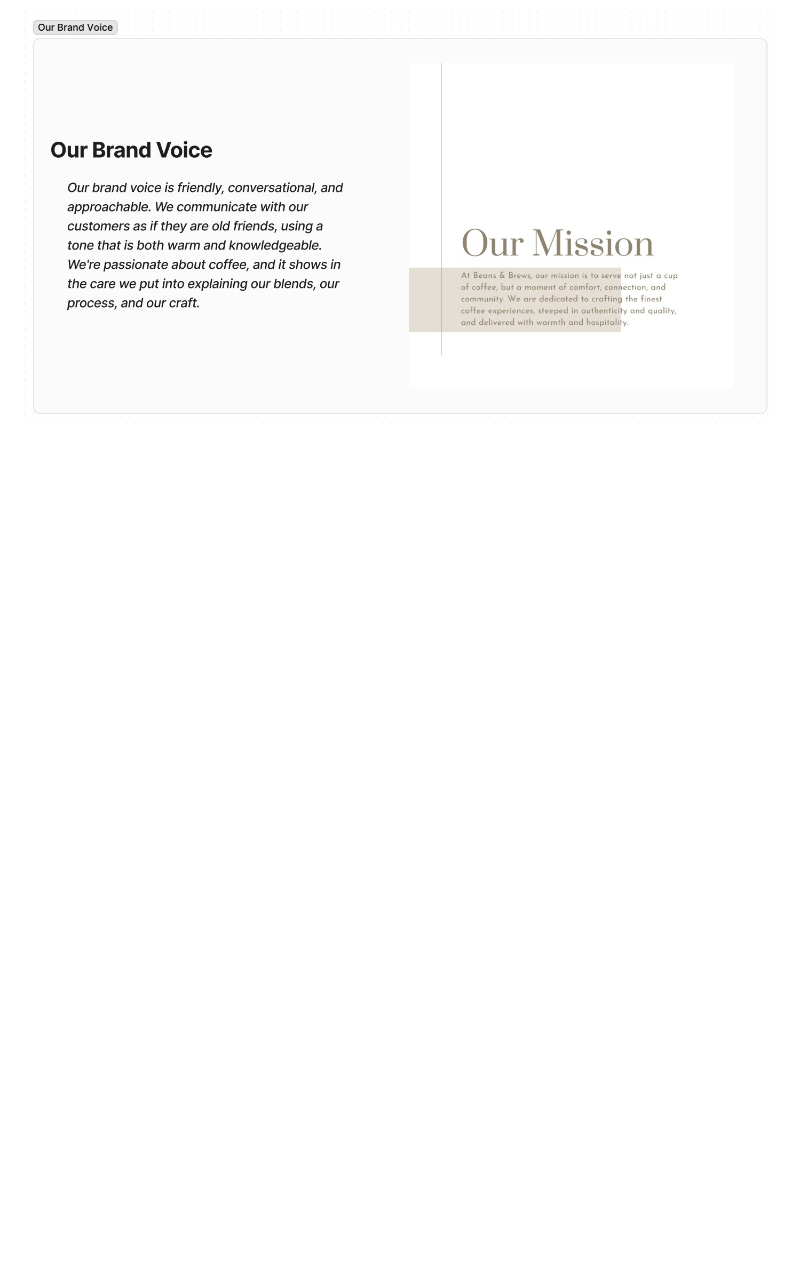
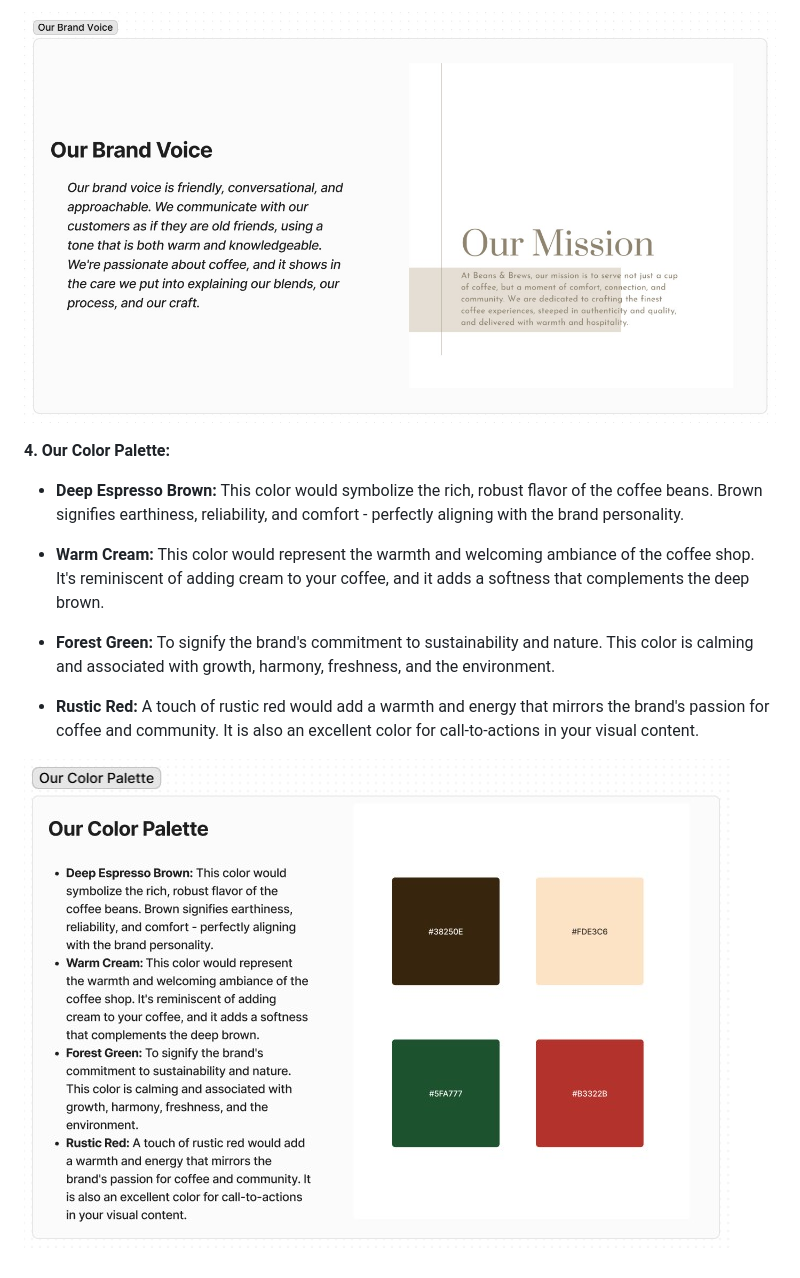
Before and after one commit to ravipatel0113/IS601-850-TeamA, a Markdown page: week_2/brand_guide.md, the part around the change. Rendered like a GitHub page; pictures changed too: docs/images/our_color_palette.jpg (added); blank space fills up the shorter version.

Commit message:
color palette

```diff
--- a/week_2/brand_guide.md
+++ b/week_2/brand_guide.md
@@ -15,3 +15,15 @@ The logo highlights different aspects of the Beans & Brews brand, from the high-
 **3. Our Brand Voice:** Our brand voice is friendly, conversational, and approachable. We communicate with our customers as if they are old friends, using a tone that is both warm and knowledgeable. We're passionate about coffee, and it shows in the care we put into explaining our blends, our process, and our craft.
 
 ![Our Brand Voice](../docs/images/our_brand_voice.jpg)
+
+**4. Our Color Palette:**
+
+- **Deep Espresso Brown:** This color would symbolize the rich, robust flavor of the coffee beans. Brown signifies earthiness, reliability, and comfort - perfectly aligning with the brand personality.
+
+- **Warm Cream:** This color would represent the warmth and welcoming ambiance of the coffee shop. It's reminiscent of adding cream to your coffee, and it adds a softness that complements the deep brown.
+
+- **Forest Green:** To signify the brand's commitment to sustainability and nature. This color is calming and associated with growth, harmony, freshness, and the environment.
+
+- **Rustic Red:** A touch of rustic red would add a warmth and energy that mirrors the brand's passion for coffee and community. It is also an excellent color for call-to-actions in your visual content.
+
+![Our Color Palette](../docs/images/our_color_palette.jpg)
```
